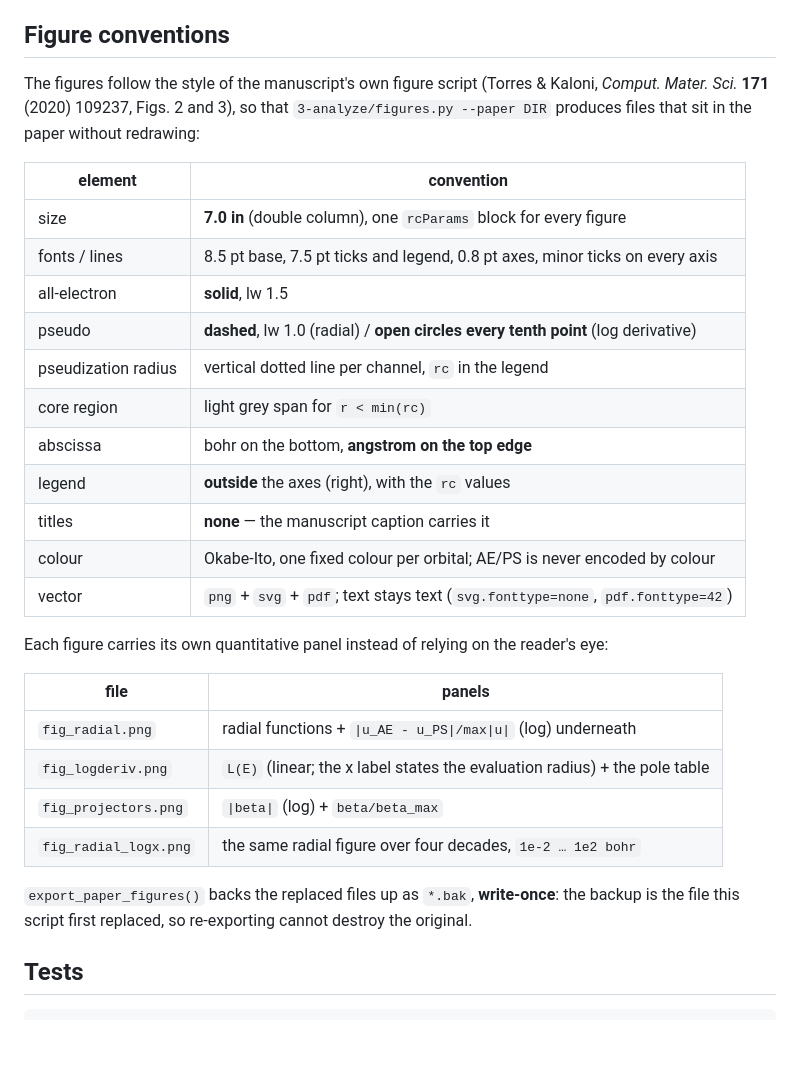
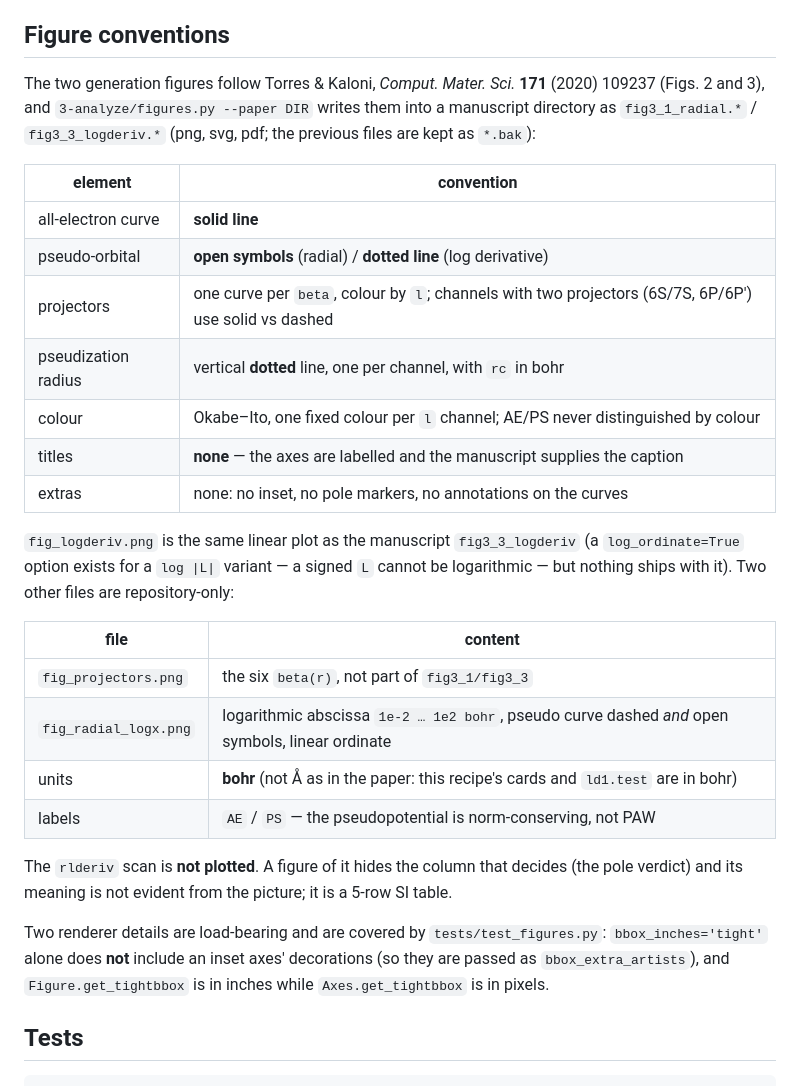
Before and after one commit to stillfast/aiida-ld1-scripts, a Markdown page: README.md, the part around the change. GitHub-like rendering; blank space fills up the shorter version.

```diff
--- a/README.md
+++ b/README.md
@@ -165,35 +165,39 @@ belongs in the SI as a 5-row table — plotting it hides the column that decides
 
 ## Figure conventions
 
-The figures follow the style of the manuscript's own figure script (Torres & Kaloni,
-*Comput. Mater. Sci.* **171** (2020) 109237, Figs. 2 and 3), so that `3-analyze/figures.py
---paper DIR` produces files that sit in the paper without redrawing:
+The two generation figures follow Torres & Kaloni, *Comput. Mater. Sci.* **171** (2020)
+109237 (Figs. 2 and 3), and `3-analyze/figures.py --paper DIR` writes them into a
+manuscript directory as `fig3_1_radial.*` / `fig3_3_logderiv.*` (png, svg, pdf; the
+previous files are kept as `*.bak`):
 
 | element | convention |
 |---|---|
-| size | **7.0 in** (double column), one `rcParams` block for every figure |
-| fonts / lines | 8.5 pt base, 7.5 pt ticks and legend, 0.8 pt axes, minor ticks on every axis |
-| all-electron | **solid**, lw 1.5 |
-| pseudo | **dashed**, lw 1.0 (radial) / **open circles every tenth point** (log derivative) |
-| pseudization radius | vertical dotted line per channel, `rc` in the legend |
-| core region | light grey span for `r < min(rc)` |
-| abscissa | bohr on the bottom, **angstrom on the top edge** |
-| legend | **outside** the axes (right), with the `rc` values |
-| titles | **none** — the manuscript caption carries it |
-| colour | Okabe-Ito, one fixed colour per orbital; AE/PS is never encoded by colour |
-| vector | `png` + `svg` + `pdf`; text stays text (`svg.fonttype=none`, `pdf.fonttype=42`) |
+| all-electron curve | **solid line** |
+| pseudo-orbital | **open symbols** (radial) / **dotted line** (log derivative) |
+| projectors | one curve per `beta`, colour by `l`; channels with two projectors (6S/7S, 6P/6P′) use solid vs dashed |
+| pseudization radius | vertical **dotted** line, one per channel, with `rc` in bohr |
+| colour | Okabe–Ito, one fixed colour per `l` channel; AE/PS never distinguished by colour |
+| titles | **none** — the axes are labelled and the manuscript supplies the caption |
+| extras | none: no inset, no pole markers, no annotations on the curves |
 
-Each figure carries its own quantitative panel instead of relying on the reader's eye:
+`fig_logderiv.png` is the same linear plot as the manuscript `fig3_3_logderiv` (a
+`log_ordinate=True` option exists for a `log |L|` variant — a signed `L` cannot be
+logarithmic — but nothing ships with it). Two other files are repository-only:
 
-| file | panels |
+| file | content |
 |---|---|
-| `fig_radial.png` | radial functions + `\|u_AE - u_PS\|/max\|u\|` (log) underneath |
-| `fig_logderiv.png` | `L(E)` (linear; the x label states the evaluation radius) + the pole table |
-| `fig_projectors.png` | `\|beta\|` (log) + `beta/beta_max` |
-| `fig_radial_logx.png` | the same radial figure over four decades, `1e-2 … 1e2 bohr` |
+| `fig_projectors.png` | the six `beta(r)`, not part of `fig3_1/fig3_3` |
+| `fig_radial_logx.png` | logarithmic abscissa `1e-2 … 1e2 bohr`, pseudo curve dashed *and* open symbols, linear ordinate |
+| units | **bohr** (not Å as in the paper: this recipe's cards and `ld1.test` are in bohr) |
+| labels | `AE` / `PS` — the pseudopotential is norm-conserving, not PAW |
 
-`export_paper_figures()` backs the replaced files up as `*.bak`, **write-once**: the backup
-is the file this script first replaced, so re-exporting cannot destroy the original.
+The `rlderiv` scan is **not plotted**. A figure of it hides the column that decides (the
+pole verdict) and its meaning is not evident from the picture; it is a 5-row SI table.
+
+Two renderer details are load-bearing and are covered by `tests/test_figures.py`:
+`bbox_inches='tight'` alone does **not** include an inset axes' decorations (so they are
+passed as `bbox_extra_artists`), and `Figure.get_tightbbox` is in inches while
+`Axes.get_tightbbox` is in pixels.
 
 ## Tests
 
```
Also changed, not shown: data/REPORT.md (+3 -3 lines), data/fig_logderiv.png, data/fig_projectors.png, data/fig_radial.png, data/fig_radial_logx.png, 3 other files.
